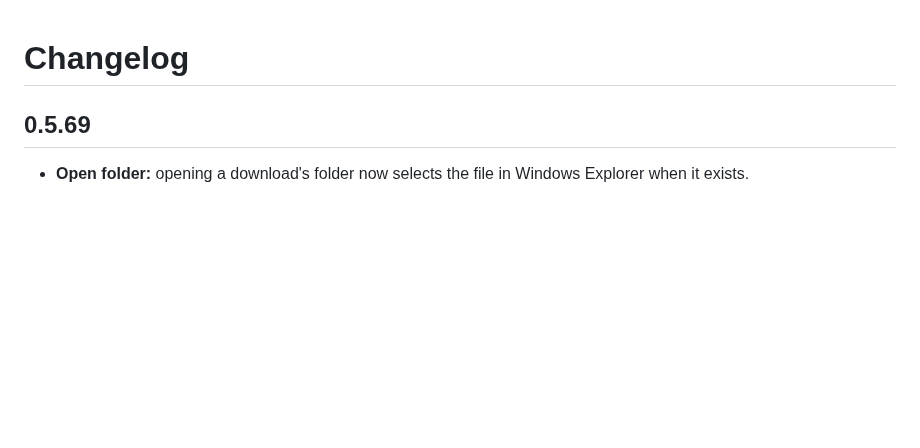
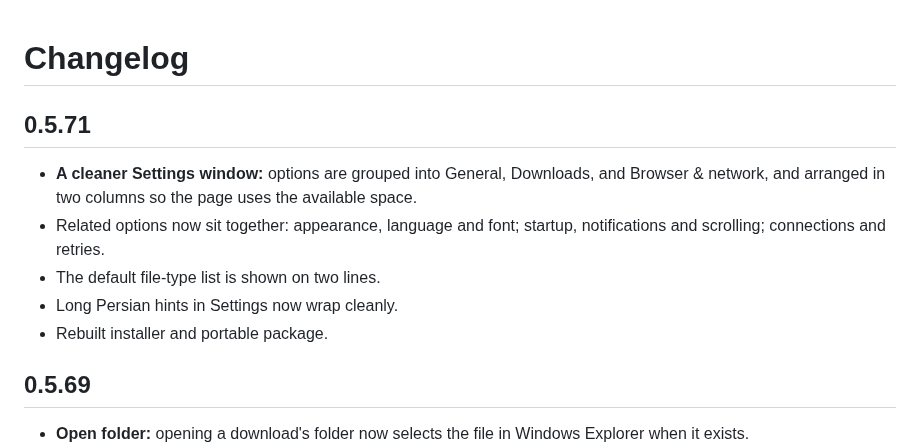
Before and after one commit to davoodtaba-glitch/DVIDM, a Markdown page: CHANGELOG.md, the part around the change. Rendered like a GitHub page; blank space fills up the shorter version.

```diff
--- a/CHANGELOG.md
+++ b/CHANGELOG.md
@@ -1,4 +1,12 @@
 # Changelog
+
+## 0.5.71
+
+- **A cleaner Settings window:** options are grouped into General, Downloads, and Browser & network, and arranged in two columns so the page uses the available space.
+- Related options now sit together: appearance, language and font; startup, notifications and scrolling; connections and retries.
+- The default file-type list is shown on two lines.
+- Long Persian hints in Settings now wrap cleanly.
+- Rebuilt installer and portable package.
 
 ## 0.5.69
 
```
Also changed, not shown: README.md (+17 -4 lines), screenshots/main-light.png (added), screenshots/main-persian-light.png (added), screenshots/main-persian.png (added), screenshots/main.png, screenshots/settings-persian.png (added), screenshots/settings.png (added), 10 other files.
